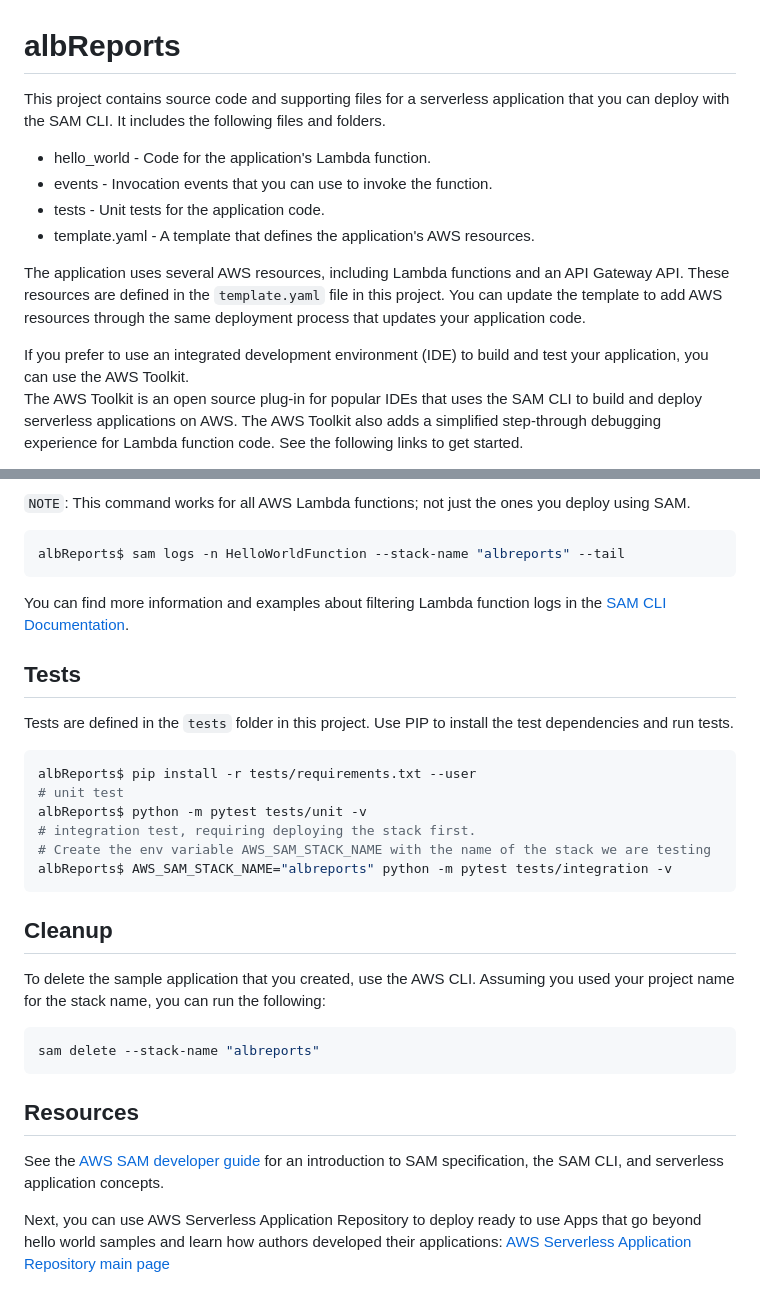
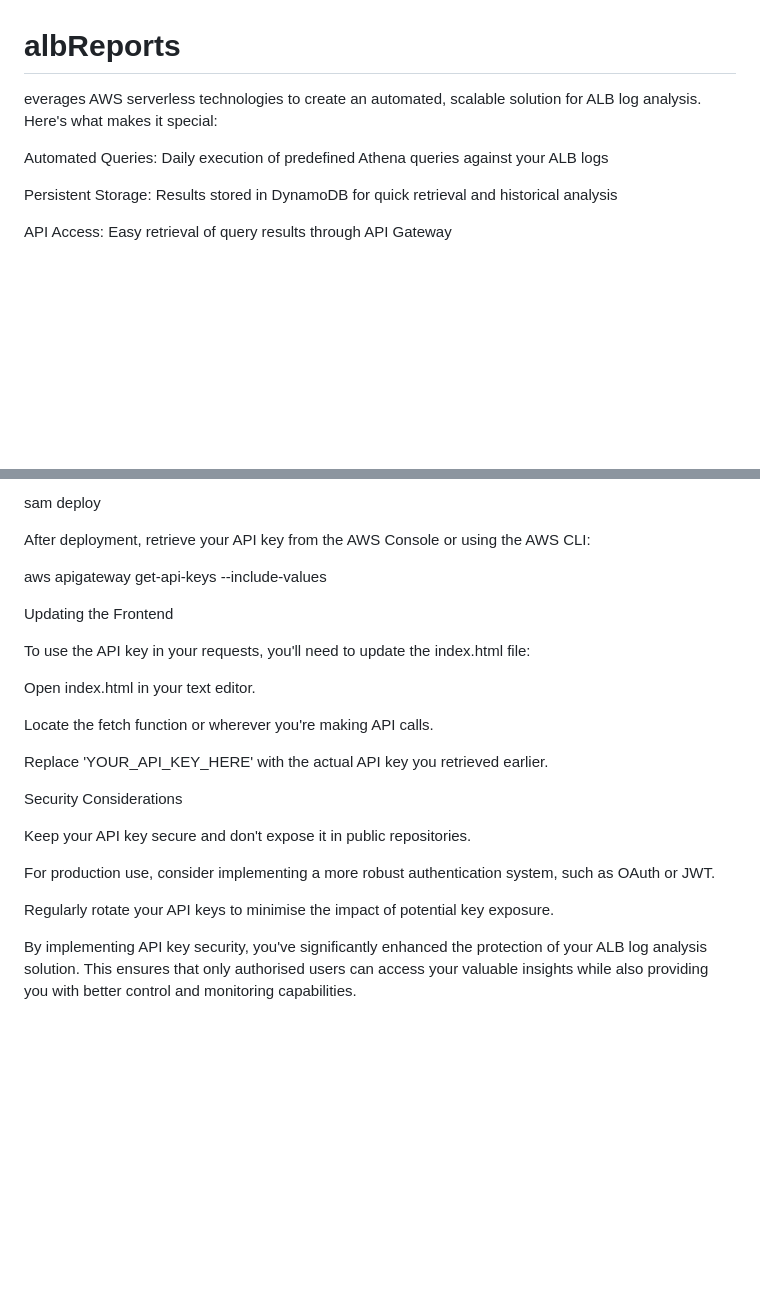
Before and after one commit to RB-MRTZV/albLogLens, a Markdown page: README.md, 2 parts joined by grey strips. Rendered like a GitHub page; blank space fills up the shorter version.

````diff
--- a/README.md
+++ b/README.md
@@ -1,14 +1,10 @@
 # albReports
 
-This project contains source code and supporting files for a serverless application that you can deploy with the SAM CLI. It includes the following files and folders.
+everages AWS serverless technologies to create an automated, scalable solution for ALB log analysis. Here's what makes it special:
 
-- hello_world - Code for the application's Lambda function.
-- events - Invocation events that you can use to invoke the function.
-- tests - Unit tests for the application code.
-- template.yaml - A template that defines the application's AWS resources.
+Automated Queries: Daily execution of predefined Athena queries against your ALB logs
 
-The application uses several AWS resources, including Lambda functions and an API Gateway API. These resources are defined in the `template.yaml` file in this project. You can update the template to add AWS resources through the same deployment process that updates your application code.
+Persistent Storage: Results stored in DynamoDB for quick retrieval and historical analysis
 
-If you prefer to use an integrated development environment (IDE) to build and test your application, you can use the AWS Toolkit.
-The AWS Toolkit is an open source plug-in for popular IDEs that uses the SAM CLI to build and deploy serverless applications on AWS. The AWS Toolkit also adds a simplified step-through debugging experience for Lambda function code. See the following links to get started.
+API Access: Easy retrieval of query results through API Gateway
 
@@ -96,35 +114,26 @@ To simplify troubleshooting, SAM CLI has a command called `sam logs`. `sam logs`
 
-`NOTE`: This command works for all AWS Lambda functions; not just the ones you deploy using SAM.
+sam deploy
 
-```bash
-albReports$ sam logs -n HelloWorldFunction --stack-name "albreports" --tail
-```
+After deployment, retrieve your API key from the AWS Console or using the AWS CLI:
 
-You can find more information and examples about filtering Lambda function logs in the [SAM CLI Documentation](https://docs.aws.amazon.com/serverless-application-model/latest/developerguide/serverless-sam-cli-logging.html).
+aws apigateway get-api-keys --include-values
 
-## Tests
+Updating the Frontend
 
-Tests are defined in the `tests` folder in this project. Use PIP to install the test dependencies and run tests.
+To use the API key in your requests, you'll need to update the index.html file:
 
-```bash
-albReports$ pip install -r tests/requirements.txt --user
-# unit test
-albReports$ python -m pytest tests/unit -v
-# integration test, requiring deploying the stack first.
-# Create the env variable AWS_SAM_STACK_NAME with the name of the stack we are testing
-albReports$ AWS_SAM_STACK_NAME="albreports" python -m pytest tests/integration -v
-```
+Open index.html in your text editor.
 
-## Cleanup
+Locate the fetch function or wherever you're making API calls.
 
-To delete the sample application that you created, use the AWS CLI. Assuming you used your project name for the stack name, you can run the following:
+Replace 'YOUR_API_KEY_HERE' with the actual API key you retrieved earlier.
 
-```bash
-sam delete --stack-name "albreports"
-```
+Security Considerations
 
-## Resources
+Keep your API key secure and don't expose it in public repositories.
 
-See the [AWS SAM developer guide](https://docs.aws.amazon.com/serverless-application-model/latest/developerguide/what-is-sam.html) for an introduction to SAM specification, the SAM CLI, and serverless application concepts.
+For production use, consider implementing a more robust authentication system, such as OAuth or JWT.
 
-Next, you can use AWS Serverless Application Repository to deploy ready to use Apps that go beyond hello world samples and learn how authors developed their applications: [AWS Serverless Application Repository main page](https://aws.amazon.com/serverless/serverlessrepo/)
+Regularly rotate your API keys to minimise the impact of potential key exposure.
+
+By implementing API key security, you've significantly enhanced the protection of your ALB log analysis solution. This ensures that only authorised users can access your valuable insights while also providing you with better control and monitoring capabilities.
````
Also changed, not shown: other parts of README.md (+79 -57 lines).
